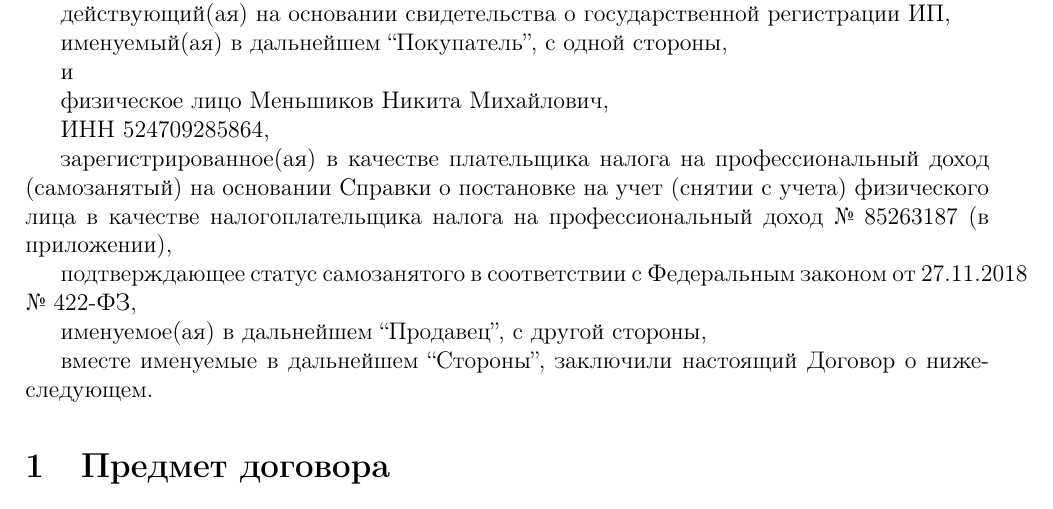
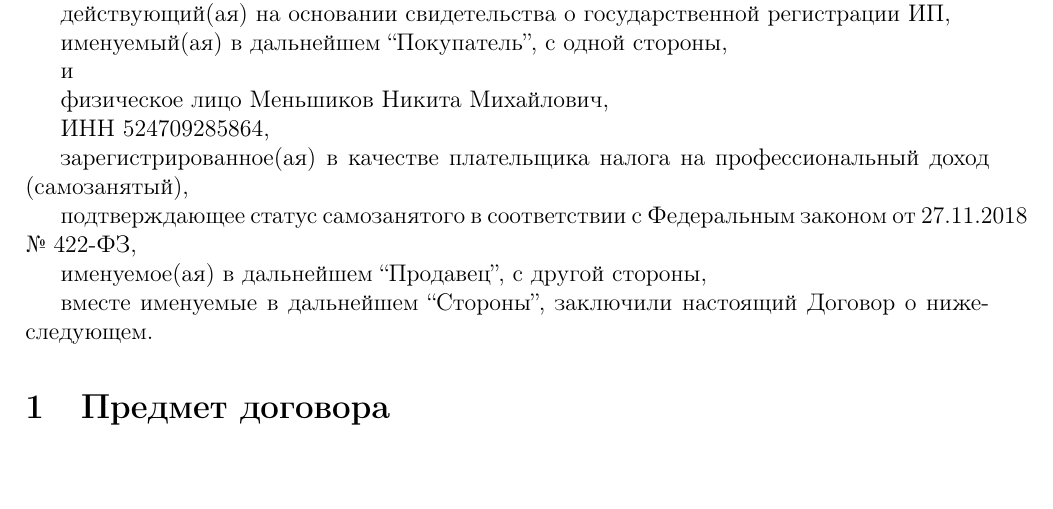
Before and after one commit to V1adych/kolobok, a LaTeX document (docs/ocr_purchase_sell/main.tex): part of page 1 of 6, cut so that both start at the same text, the shorter picture padded with empty space. Compiled offline with pdfLaTeX.

Commit message:
small preamble fix

```diff
--- a/docs/ocr_purchase_sell/main.tex
+++ b/docs/ocr_purchase_sell/main.tex
@@ -40,8 +40,7 @@
 
 ИНН 524709285864,
 
-зарегистрированное(ая) в качестве плательщика налога на профессиональный доход (самозанятый) на основании Справки о постановке на учет (снятии с учета) физического лица в качестве
-налогоплательщика налога на профессиональный доход № 85263187 (в приложении),
+зарегистрированное(ая) в качестве плательщика налога на профессиональный доход (самозанятый),
 
 подтверждающее статус самозанятого в соответствии с Федеральным законом от 27.11.2018 № 422-ФЗ,
 
```
Also changed, not shown: docs/ocr_purchase_sell/Документ Чтение Марки дополненный.pdf (added).
